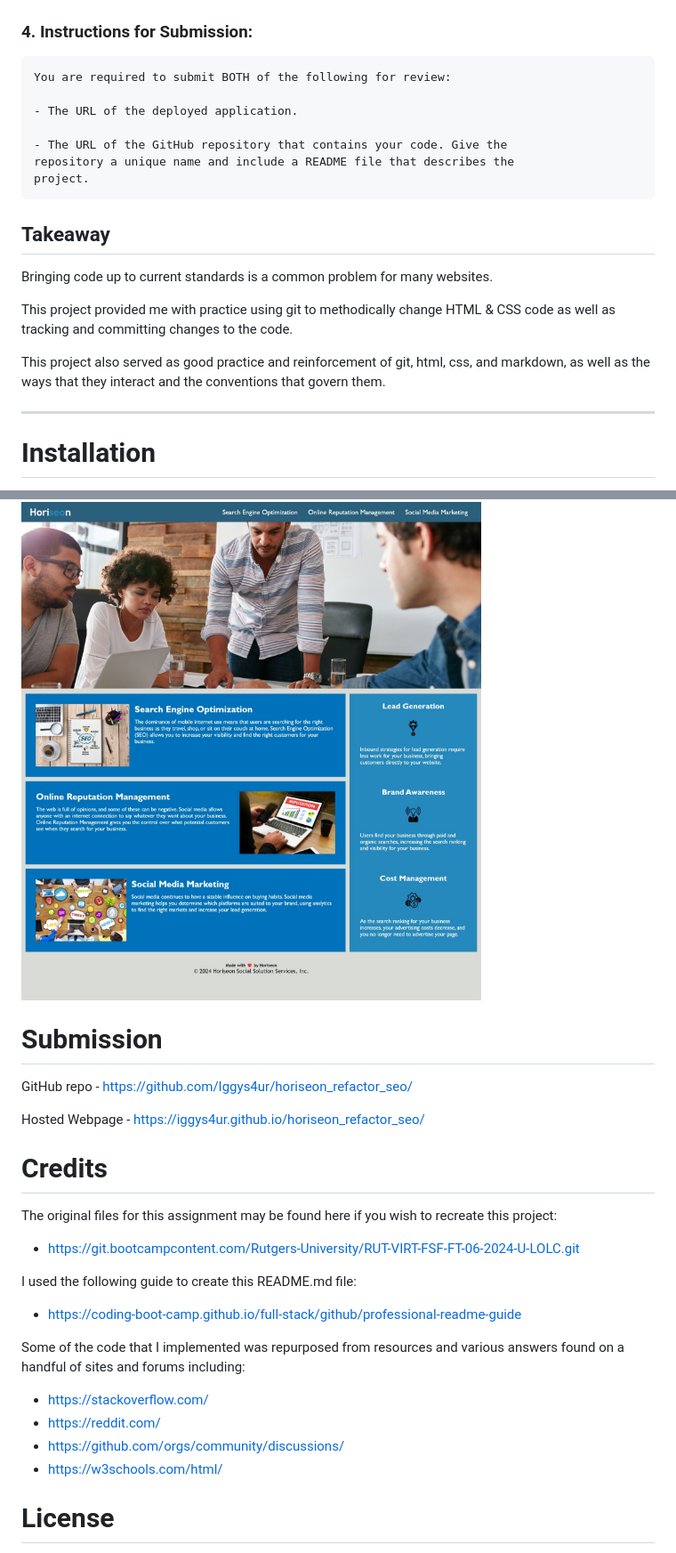
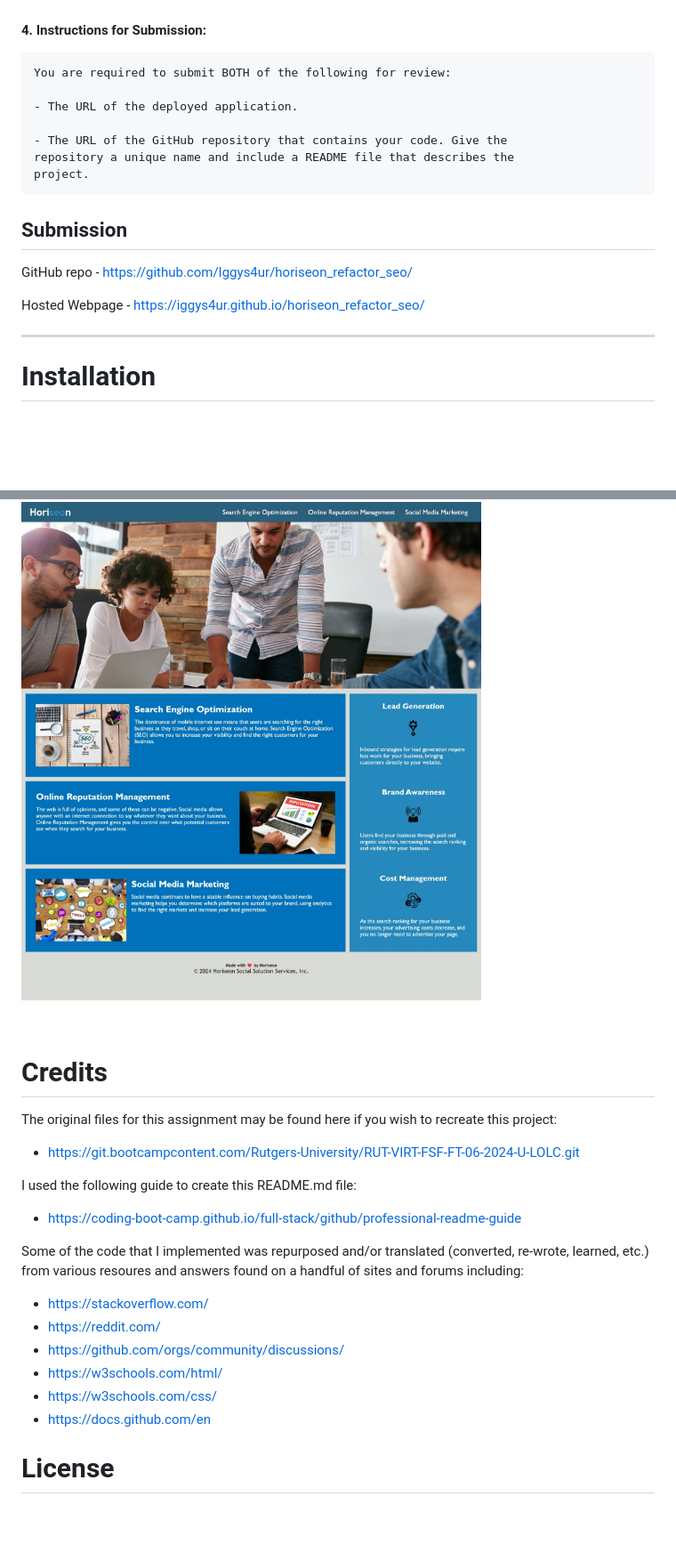
Before and after one commit to Iggys4ur/mod-01_horiseon_refactor_seo, a Markdown page: README.md, 2 parts joined by grey strips. Shown: that part at 89% size. GitHub-like rendering; folded sections open; blank space fills up the shorter version.

```diff
--- a/README.md
+++ b/README.md
@@ -58,7 +65,7 @@ The following were provided to define the scope of this assignment:
 
 </details>
 
-### 4. Instructions for Submission:
+#### 4. Instructions for Submission:
 
     You are required to submit BOTH of the following for review:
 
@@ -70,12 +77,12 @@ The following were provided to define the scope of this assignment:
 
 </details>
 
-## Takeaway
-Bringing code up to current standards is a common problem for many websites.
+## Submission
+GitHub repo
+    - https://github.com/Iggys4ur/horiseon_refactor_seo/
 
-This project provided me with practice using git to methodically change HTML & CSS code as well as tracking and committing changes to the code.
-
-This project also served as good practice and reinforcement of git, html, css, and markdown, as well as the ways that they interact and the conventions that govern them.
+Hosted Webpage
+    - https://iggys4ur.github.io/horiseon_refactor_seo/
 
 ---
 
@@ -95,14 +102,8 @@ The live site may be viewed at the following url:
 ![Alt text](./assets/images/final-result.png)
 
 </details>
+&nbsp;
 
-
-# Submission
-GitHub repo
-    - https://github.com/Iggys4ur/horiseon_refactor_seo/
-
-Hosted Webpage
-    - https://iggys4ur.github.io/horiseon_refactor_seo/
 
 # Credits
 The original files for this assignment may be found here if you wish to recreate this project:
@@ -111,12 +112,14 @@ The original files for this assignment may be found here if you wish to recreate
 I used the following guide to create this README.md file:
 - https://coding-boot-camp.github.io/full-stack/github/professional-readme-guide
 
-Some of the code that I implemented was repurposed from resources and various answers found on a handful of sites and forums including:
+Some of the code that I implemented was repurposed and/or translated (converted, re-wrote, learned, etc.) from various resoures and answers found on a handful of sites and forums including:
 
 - https://stackoverflow.com/
 - https://reddit.com/
 - https://github.com/orgs/community/discussions/
 - https://w3schools.com/html/
+- https://w3schools.com/css/
+- https://docs.github.com/en
 
 # License
 This project has an MIT License. For more information read the LICENSE file.
```
Also changed, not shown: other parts of README.md (+17 -10 lines).
